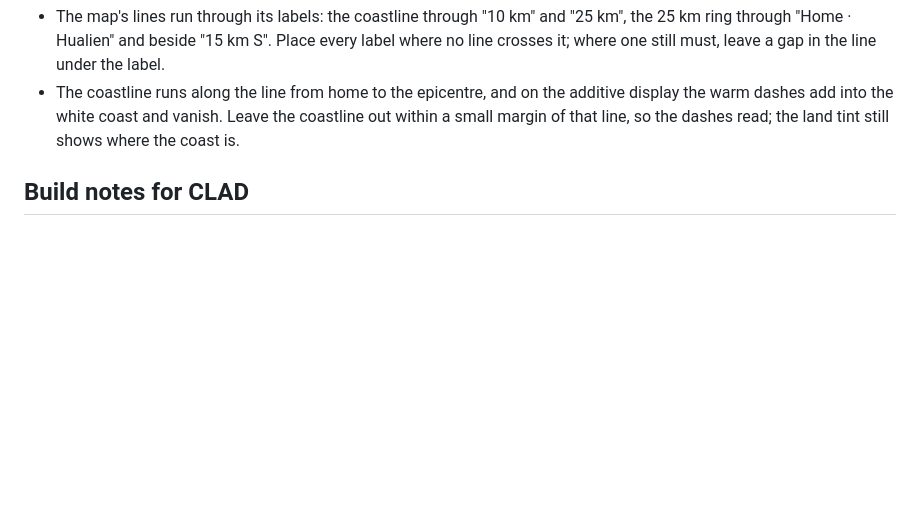
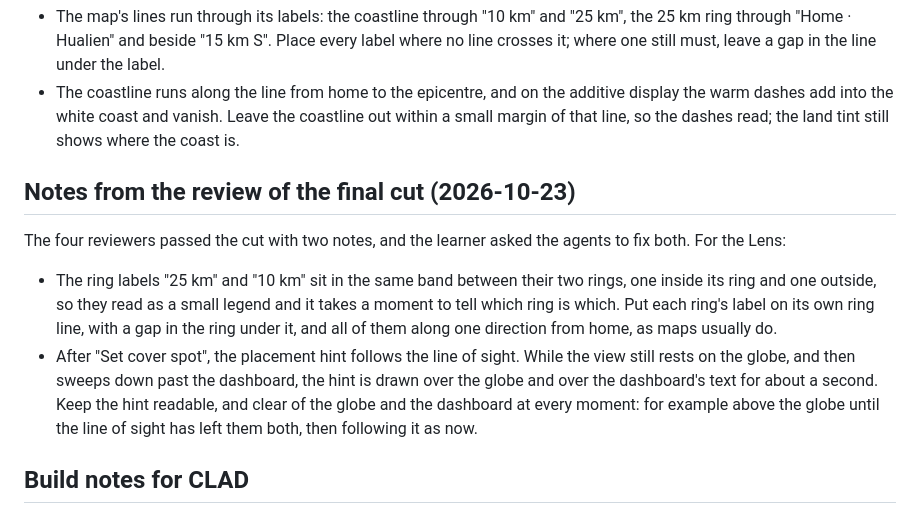
Before and after one commit to kdjerald-hub/spectacles-quake-globe, a Markdown page: lens/devpost/design-brief.md, the part around the change. Rendered like a GitHub page; blank space fills up the shorter version.

Commit message:
Design brief: notes from the review of the final cut
The four reviewers passed the cut with two notes, and the learner asked the
agents to fix both: each ring label on its own ring line, all along one
direction from home; and the cover-spot hint kept clear of the globe and
the dashboard while the view sweeps down to the floor.

Co-Authored-By: Claude Opus 5.5 <noreply@anthropic.com>

```diff
--- a/lens/devpost/design-brief.md
+++ b/lens/devpost/design-brief.md
@@ -220,6 +220,19 @@ what they find. For the Lens:
   dashes add into the white coast and vanish. Leave the coastline out within a small margin of that
   line, so the dashes read; the land tint still shows where the coast is.
 
+## Notes from the review of the final cut (2026-10-23)
+The four reviewers passed the cut with two notes, and the learner asked the agents to fix both. For
+the Lens:
+- The ring labels "25 km" and "10 km" sit in the same band between their two rings, one inside its
+  ring and one outside, so they read as a small legend and it takes a moment to tell which ring is
+  which. Put each ring's label on its own ring line, with a gap in the ring under it, and all of
+  them along one direction from home, as maps usually do.
+- After "Set cover spot", the placement hint follows the line of sight. While the view still rests
+  on the globe, and then sweeps down past the dashboard, the hint is drawn over the globe and over
+  the dashboard's text for about a second. Keep the hint readable, and clear of the globe and the
+  dashboard at every moment: for example above the globe until the line of sight has left them both,
+  then following it as now.
+
 ## Build notes for CLAD
 - Build for SPECS so it runs and can be demonstrated in Lens Studio's preview. No SPECS device is available.
 - Use Spectacles Interaction Kit (SIK) and UI Kit for all interactions, so they work with the mouse in Interactive Preview and with LEAF.
```
